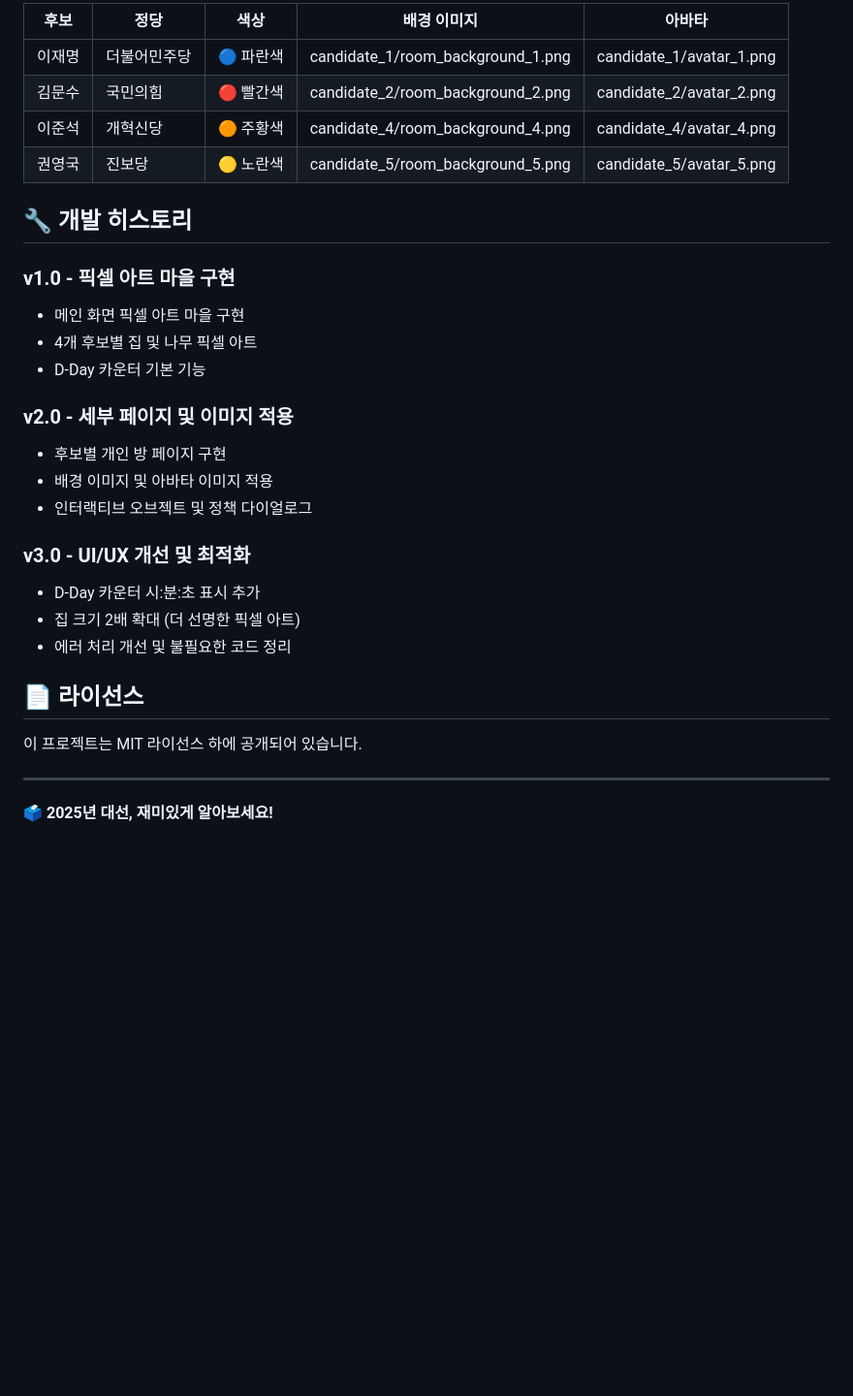
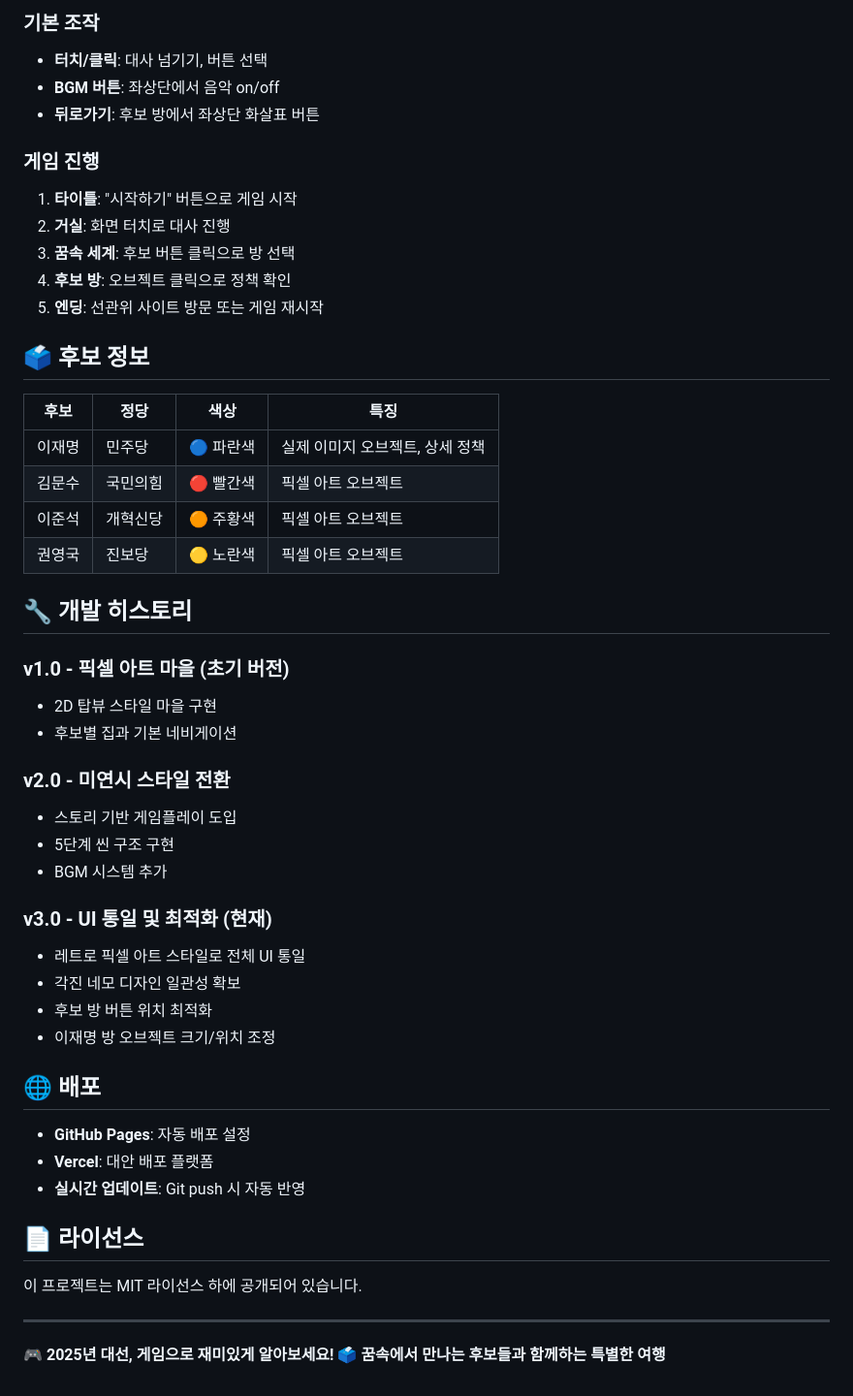
Before and after one commit to jangjia01234/ez-vote-kr, a Markdown page: README.md, the part around the change printed below. Shown: that part at 97% size. Rendered like a GitHub page; blank space fills up the shorter version.

```diff
--- a/README.md
+++ b/README.md
@@ -113,27 +134,47 @@ http://localhost:5000
 
-| 후보 | 정당 | 색상 | 배경 이미지 | 아바타 |
-|------|------|------|-------------|--------|
-| 이재명 | 더불어민주당 | 🔵 파란색 | candidate_1/room_background_1.png | candidate_1/avatar_1.png |
-| 김문수 | 국민의힘 | 🔴 빨간색 | candidate_2/room_background_2.png | candidate_2/avatar_2.png |
-| 이준석 | 개혁신당 | 🟠 주황색 | candidate_4/room_background_4.png | candidate_4/avatar_4.png |
-| 권영국 | 진보당 | 🟡 노란색 | candidate_5/room_background_5.png | candidate_5/avatar_5.png |
+### 기본 조작
+- **터치/클릭**: 대사 넘기기, 버튼 선택
+- **BGM 버튼**: 좌상단에서 음악 on/off
+- **뒤로가기**: 후보 방에서 좌상단 화살표 버튼
+
+### 게임 진행
+1. **타이틀**: "시작하기" 버튼으로 게임 시작
+2. **거실**: 화면 터치로 대사 진행
+3. **꿈속 세계**: 후보 버튼 클릭으로 방 선택
+4. **후보 방**: 오브젝트 클릭으로 정책 확인
+5. **엔딩**: 선관위 사이트 방문 또는 게임 재시작
+
+## 🗳️ 후보 정보
+
+| 후보 | 정당 | 색상 | 특징 |
+|------|------|------|------|
+| 이재명 | 민주당 | 🔵 파란색 | 실제 이미지 오브젝트, 상세 정책 |
+| 김문수 | 국민의힘 | 🔴 빨간색 | 픽셀 아트 오브젝트 |
+| 이준석 | 개혁신당 | 🟠 주황색 | 픽셀 아트 오브젝트 |
+| 권영국 | 진보당 | 🟡 노란색 | 픽셀 아트 오브젝트 |
 
 ## 🔧 개발 히스토리
 
-### v1.0 - 픽셀 아트 마을 구현
-- 메인 화면 픽셀 아트 마을 구현
-- 4개 후보별 집 및 나무 픽셀 아트
-- D-Day 카운터 기본 기능
+### v1.0 - 픽셀 아트 마을 (초기 버전)
+- 2D 탑뷰 스타일 마을 구현
+- 후보별 집과 기본 네비게이션
 
-### v2.0 - 세부 페이지 및 이미지 적용
-- 후보별 개인 방 페이지 구현
-- 배경 이미지 및 아바타 이미지 적용
-- 인터랙티브 오브젝트 및 정책 다이얼로그
+### v2.0 - 미연시 스타일 전환
+- 스토리 기반 게임플레이 도입
+- 5단계 씬 구조 구현
+- BGM 시스템 추가
 
-### v3.0 - UI/UX 개선 및 최적화
-- D-Day 카운터 시:분:초 표시 추가
-- 집 크기 2배 확대 (더 선명한 픽셀 아트)
-- 에러 처리 개선 및 불필요한 코드 정리
+### v3.0 - UI 통일 및 최적화 (현재)
+- 레트로 픽셀 아트 스타일로 전체 UI 통일
+- 각진 네모 디자인 일관성 확보
+- 후보 방 버튼 위치 최적화
+- 이재명 방 오브젝트 크기/위치 조정
+
+## 🌐 배포
+
+- **GitHub Pages**: 자동 배포 설정
+- **Vercel**: 대안 배포 플랫폼
+- **실시간 업데이트**: Git push 시 자동 반영
 
 ## 📄 라이선스
 
@@ -141,4 +182,5 @@ http://localhost:5000
 
 ---
 
-**🗳️ 2025년 대선, 재미있게 알아보세요!**
+**🎮 2025년 대선, 게임으로 재미있게 알아보세요!**
+**🗳️ 꿈속에서 만나는 후보들과 함께하는 특별한 여행**
```
Also changed, not shown: other parts of README.md (+83 -62 lines).
